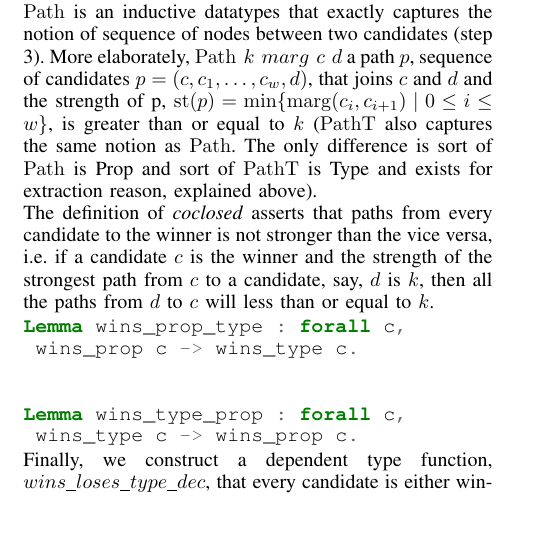
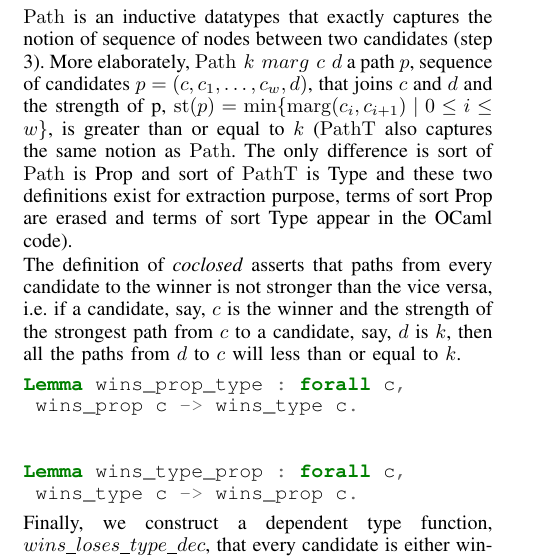
Before and after one commit to mukeshtiwari/HotSpot2021, a LaTeX paper (MukeshChanges/eurosp-2021-template.tex): part of one column of page 2 of 4, cut so that both start at the same text, the shorter picture padded with empty space. Compiled offline with pdfLaTeX; a missing font is replaced by an installed copy or a similar font; a LaTeX package or settings file that is missing is left out.

Commit message:
Minor rewriting

```diff
--- a/MukeshChanges/eurosp-2021-template.tex
+++ b/MukeshChanges/eurosp-2021-template.tex
@@ -254,13 +254,14 @@ $p= (c,c_{1}, \dots ,c_{w},d)$, that joins $c$ and $d$ and the strength of
 p, $\mathrm{st}(p) =  \min \lbrace \mathrm{marg} (c_i, c_{i+1}) \mid 0
 \leq i \leq w \rbrace$, is greater than or equal to $k$ ($\mathrm{PathT}$ also captures
 the same notion as $\mathrm{Path}$. The only difference is sort of $\mathrm{Path}$ is Prop
-and sort of $\mathrm{PathT}$ is Type and exists for extraction reason, explained above).
+and sort of $\mathrm{PathT}$ is Type and these two definitions exist for extraction purpose,
+terms of sort Prop are erased and terms of sort Type appear in the OCaml code).
 
 \noindent
 The definition of \textit{coclosed} asserts that
 paths from every candidate to the winner
 is not stronger than the vice versa, i.e.
-if a candidate $c$ is the winner and the strength
+if a candidate, say, $c$ is the winner and the strength
 of the strongest path from $c$ to a candidate,  say, $d$ is $k$,
 then all the paths from $d$ to $c$ will less than or equal to $k$.
 
```
